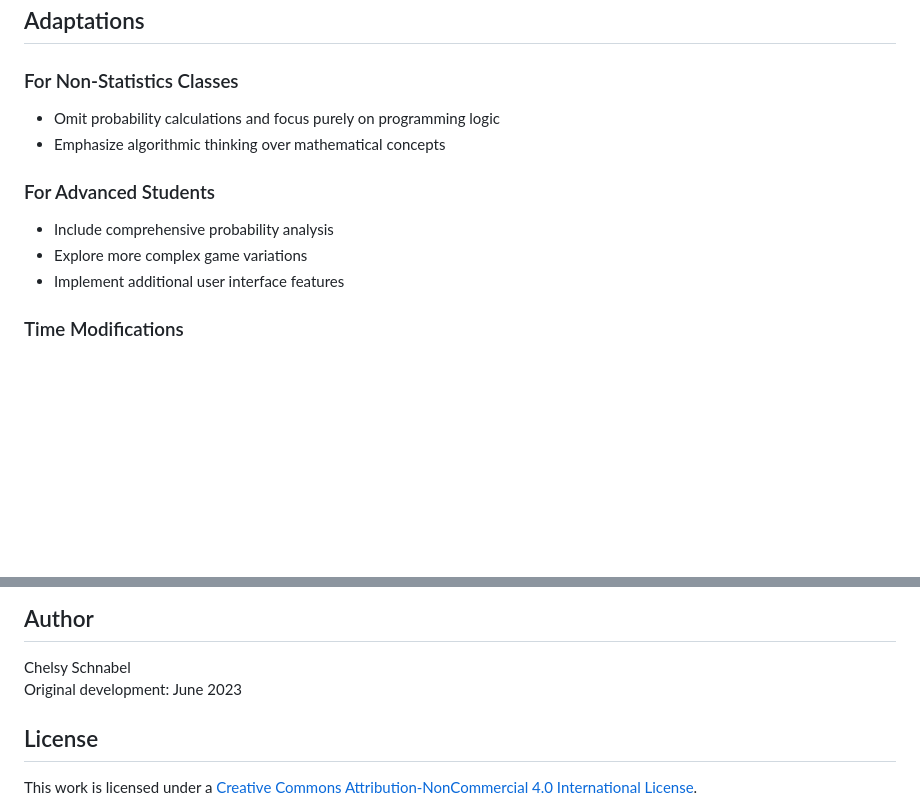
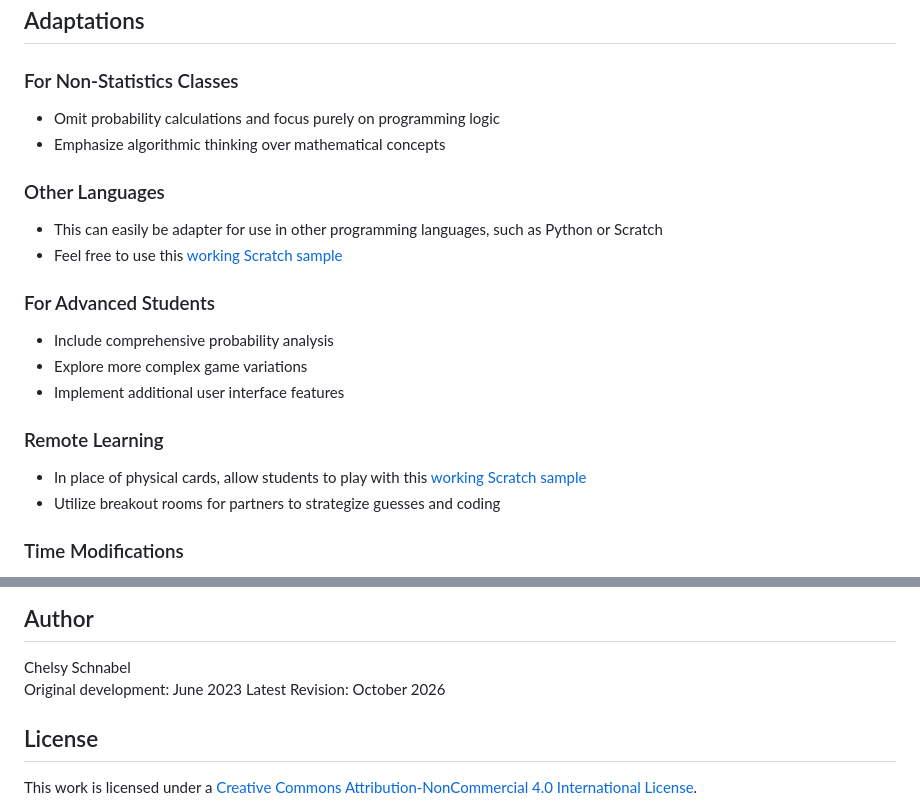
Before and after one commit to chelsyschnabel/HighLow, a Markdown page: README.md, 2 parts joined by grey strips. Rendered like a GitHub page; blank space fills up the shorter version.

```diff
--- a/README.md
+++ b/README.md
@@ -121,10 +121,18 @@ The project includes discussion of several advanced topics:
 - Omit probability calculations and focus purely on programming logic
 - Emphasize algorithmic thinking over mathematical concepts
 
+### Other Languages
+- This can easily be adapter for use in other programming languages, such as Python or Scratch
+- Feel free to use this [working Scratch sample](https://scratch.mit.edu/projects/1394284908/)
+
 ### For Advanced Students
 - Include comprehensive probability analysis
 - Explore more complex game variations
 - Implement additional user interface features
+
+### Remote Learning
+- In place of physical cards, allow students to play with this [working Scratch sample](https://scratch.mit.edu/projects/1394284908/)
+- Utilize breakout rooms for partners to strategize guesses and coding
 
 ### Time Modifications
 - Core lesson can be completed in 2-3 class periods
@@ -139,6 +147,7 @@ The project includes discussion of several advanced topics:
 
 Chelsy Schnabel
 Original development: June 2023
+Latest Revision: October 2026
 
 ## License
 
```
